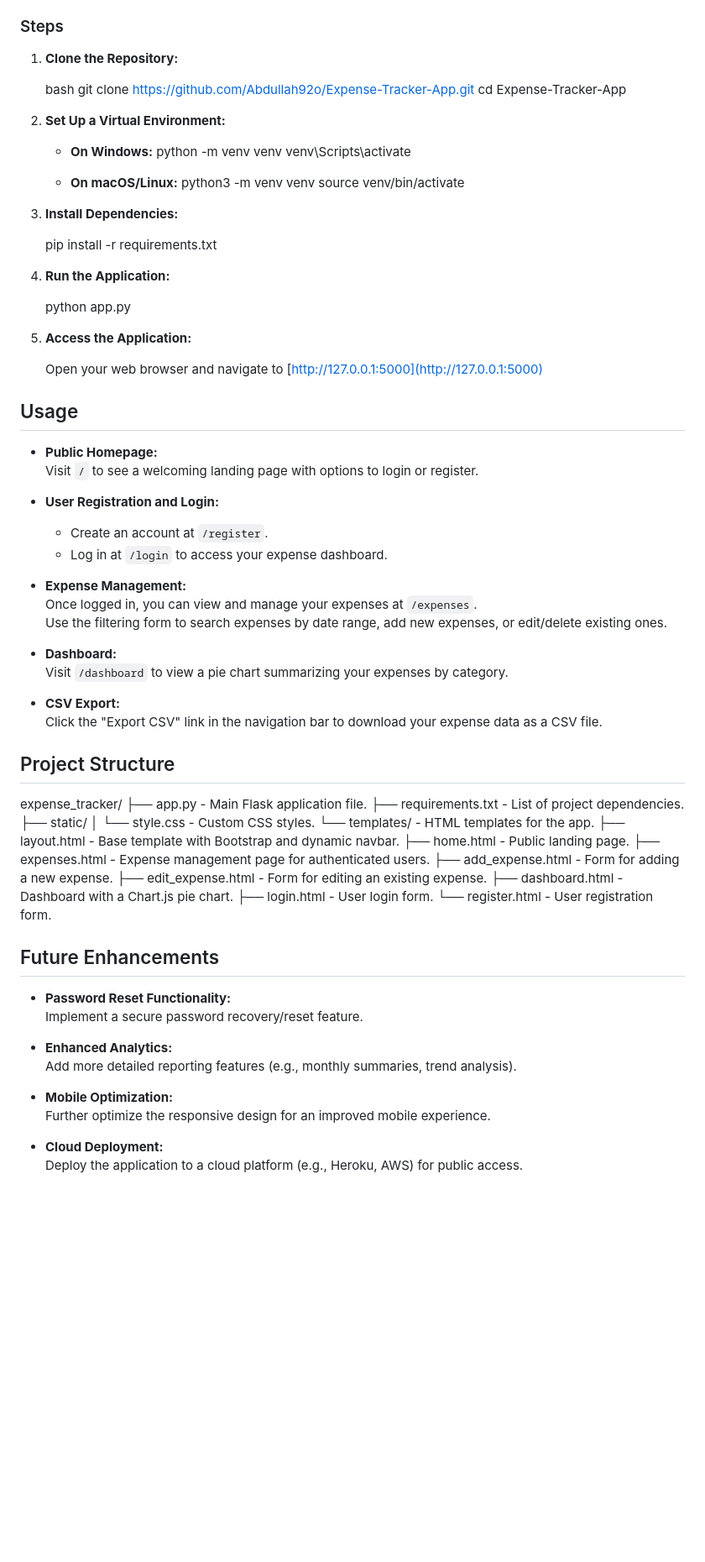
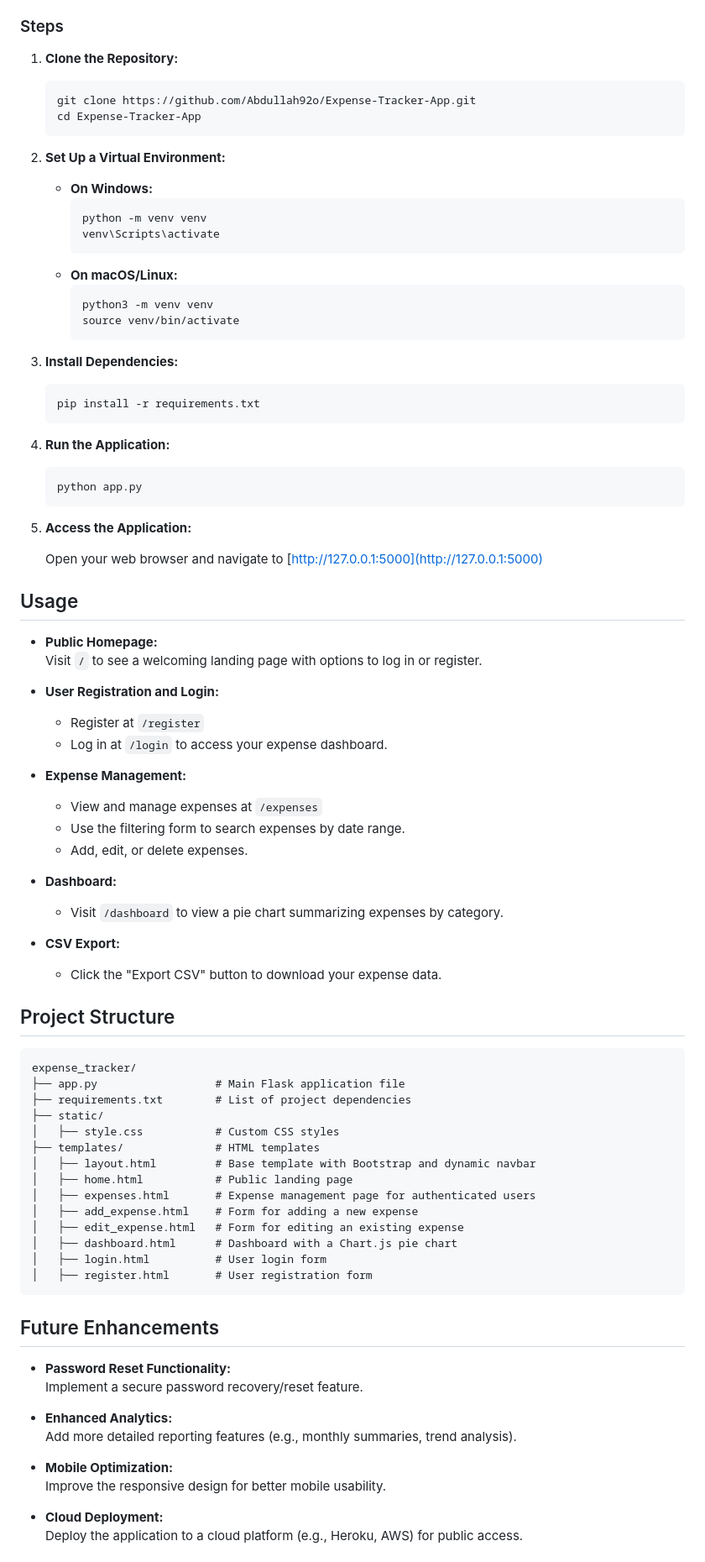
Before and after one commit to Abdullah92o/Expense-Tracker-App, a Markdown page: README.md, the part around the change printed below. Shown: that part at 84% size. Drawn GitHub-style; blank space fills up the shorter version.

````diff
--- a/README.md
+++ b/README.md
@@ -54,31 +54,35 @@ A professional, full‑stack web application for managing personal expenses. Thi
 
 1. **Clone the Repository:**
 
-    bash
+   ```bash
    git clone https://github.com/Abdullah92o/Expense-Tracker-App.git
    cd Expense-Tracker-App
-
+   ```
 
 2. **Set Up a Virtual Environment:**
 
    - **On Windows:**
+     ```bash
      python -m venv venv
      venv\Scripts\activate
-
+     ```
    - **On macOS/Linux:**
+     ```bash
      python3 -m venv venv
      source venv/bin/activate
-
+     ```
 
 3. **Install Dependencies:**
 
+   ```bash
    pip install -r requirements.txt
-
+   ```
 
 4. **Run the Application:**
 
+   ```bash
    python app.py
-
+   ```
 
 5. **Access the Application:**
 
@@ -87,39 +91,41 @@ A professional, full‑stack web application for managing personal expenses. Thi
 ## Usage
 
 - **Public Homepage:**
-  Visit `/` to see a welcoming landing page with options to login or register.
+  Visit `/` to see a welcoming landing page with options to log in or register.
 
 - **User Registration and Login:**
-  - Create an account at `/register`.
+  - Register at `/register`
   - Log in at `/login` to access your expense dashboard.
 
 - **Expense Management:**
-  Once logged in, you can view and manage your expenses at `/expenses`.
-  Use the filtering form to search expenses by date range, add new expenses, or edit/delete existing ones.
+  - View and manage expenses at `/expenses`
+  - Use the filtering form to search expenses by date range.
+  - Add, edit, or delete expenses.
 
 - **Dashboard:**
-  Visit `/dashboard` to view a pie chart summarizing your expenses by category.
+  - Visit `/dashboard` to view a pie chart summarizing expenses by category.
 
 - **CSV Export:**
-  Click the "Export CSV" link in the navigation bar to download your expense data as a CSV file.
+  - Click the "Export CSV" button to download your expense data.
 
 ## Project Structure
 
+```
 expense_tracker/
-├── app.py                  - Main Flask application file.
-├── requirements.txt        - List of project dependencies.
+├── app.py                  # Main Flask application file
+├── requirements.txt        # List of project dependencies
 ├── static/
-│   └── style.css           - Custom CSS styles.
-└── templates/              - HTML templates for the app.
-    ├── layout.html         - Base template with Bootstrap and dynamic navbar.
-    ├── home.html           - Public landing page.
-    ├── expenses.html       - Expense management page for authenticated users.
-    ├── add_expense.html    - Form for adding a new expense.
-    ├── edit_expense.html   - Form for editing an existing expense.
-    ├── dashboard.html      - Dashboard with a Chart.js pie chart.
-    ├── login.html          - User login form.
-    └── register.html       - User registration form.
-
+│   ├── style.css           # Custom CSS styles
+├── templates/              # HTML templates
+│   ├── layout.html         # Base template with Bootstrap and dynamic navbar
+│   ├── home.html           # Public landing page
+│   ├── expenses.html       # Expense management page for authenticated users
+│   ├── add_expense.html    # Form for adding a new expense
+│   ├── edit_expense.html   # Form for editing an existing expense
+│   ├── dashboard.html      # Dashboard with a Chart.js pie chart
+│   ├── login.html          # User login form
+│   ├── register.html       # User registration form
+```
 
 ## Future Enhancements
 
@@ -130,7 +136,7 @@ expense_tracker/
   Add more detailed reporting features (e.g., monthly summaries, trend analysis).
 
 - **Mobile Optimization:**
-  Further optimize the responsive design for an improved mobile experience.
+  Improve the responsive design for better mobile usability.
 
 - **Cloud Deployment:**
   Deploy the application to a cloud platform (e.g., Heroku, AWS) for public access.
````
Also changed, not shown: other parts of README.md (+9 -12 lines).
